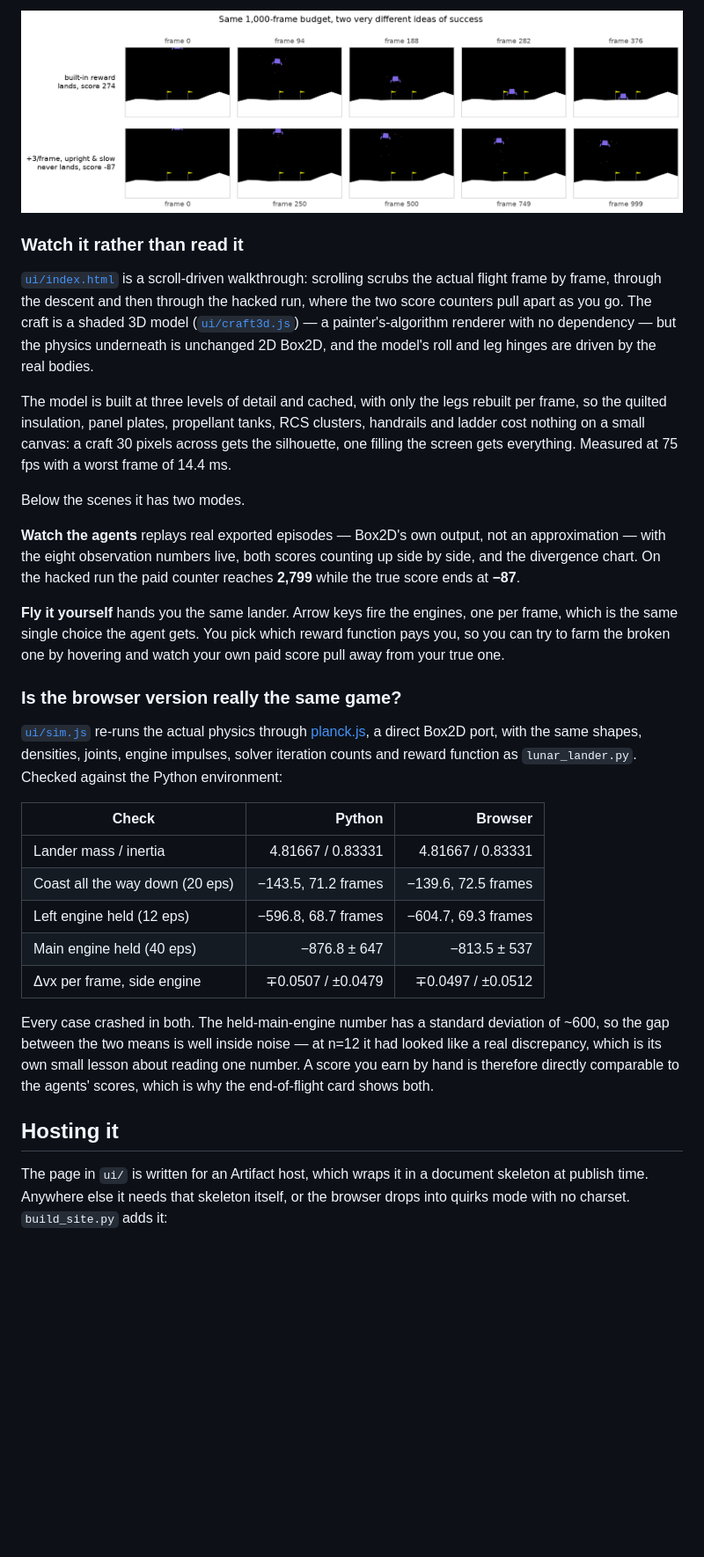
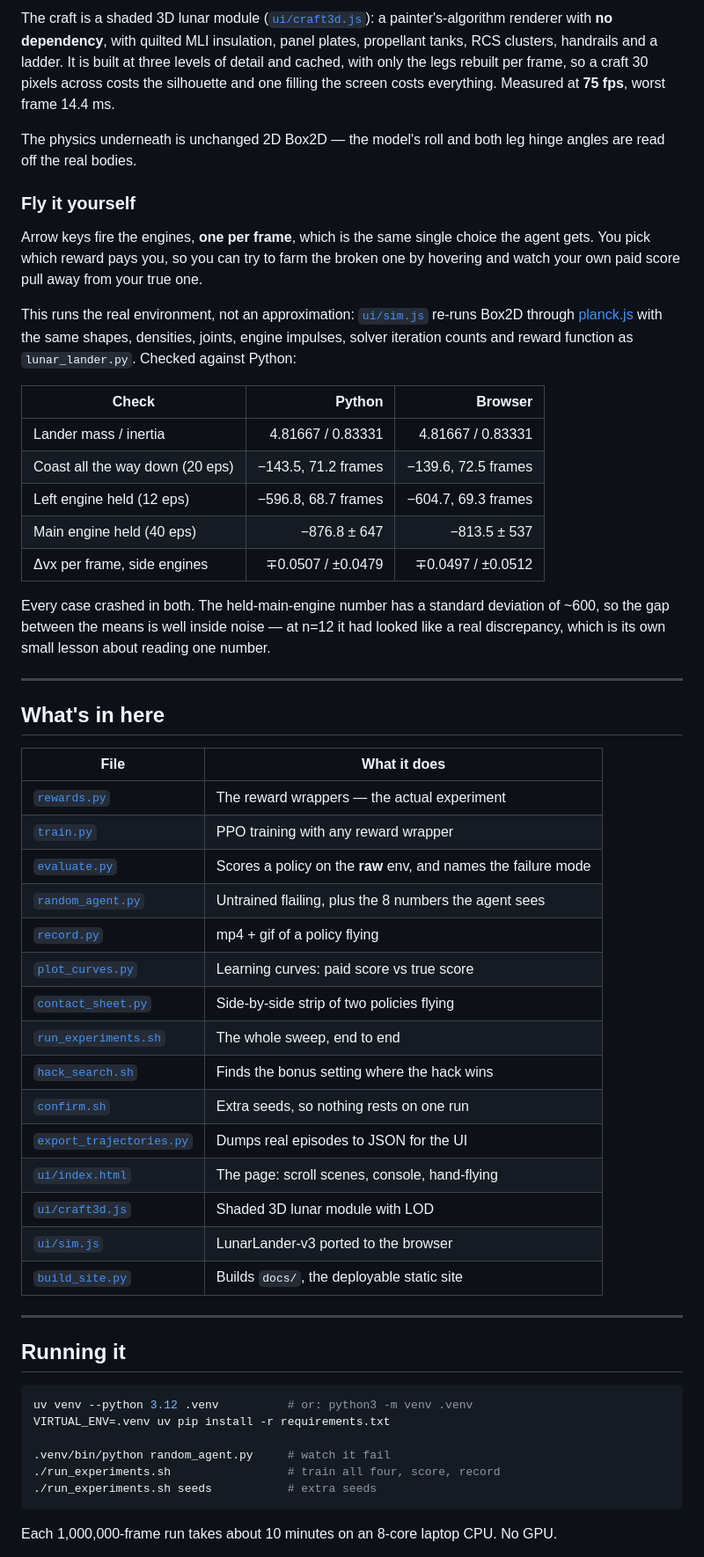
Before and after one commit to Arnesh03/Proximal-Policy-Optimization-Reward-Shaping-Ablation, a Markdown page: README.md, the part around one of its changes. Shown at 88% size. Drawn GitHub-style; blank space fills up the shorter version.

````diff
--- a/README.md
+++ b/README.md
@@ -187,39 +132,25 @@ number: that is the whole claim, and it survives being pushed.
 
-![what each policy does with its time](logs/contact_sheet.png)
+The craft is a shaded 3D lunar module ([`ui/craft3d.js`](ui/craft3d.js)): a
+painter's-algorithm renderer with **no dependency**, with quilted MLI
+insulation, panel plates, propellant tanks, RCS clusters, handrails and a
+ladder. It is built at three levels of detail and cached, with only the legs
+rebuilt per frame, so a craft 30 pixels across costs the silhouette and one
+filling the screen costs everything. Measured at **75 fps**, worst frame 14.4 ms.
 
-### Watch it rather than read it
+The physics underneath is unchanged 2D Box2D — the model's roll and both leg
+hinge angles are read off the real bodies.
 
-[`ui/index.html`](ui/index.html) is a scroll-driven walkthrough: scrolling
-scrubs the actual flight frame by frame, through the descent and then through
-the hacked run, where the two score counters pull apart as you go. The craft is
-a shaded 3D model ([`ui/craft3d.js`](ui/craft3d.js)) — a painter's-algorithm
-renderer with no dependency — but the physics underneath is unchanged 2D Box2D,
-and the model's roll and leg hinges are driven by the real bodies.
+### Fly it yourself
 
-The model is built at three levels of detail and cached, with only the legs
-rebuilt per frame, so the quilted insulation, panel plates, propellant tanks,
-RCS clusters, handrails and ladder cost nothing on a small canvas: a craft 30
-pixels across gets the silhouette, one filling the screen gets everything.
-Measured at 75 fps with a worst frame of 14.4 ms.
+Arrow keys fire the engines, **one per frame**, which is the same single choice
+the agent gets. You pick which reward pays you, so you can try to farm the
+broken one by hovering and watch your own paid score pull away from your true one.
 
-Below the scenes it has two modes.
-
-**Watch the agents** replays real exported episodes — Box2D's own output, not
-an approximation — with the eight observation numbers live, both scores
-counting up side by side, and the divergence chart. On the hacked run the paid
-counter reaches **2,799** while the true score ends at **−87**.
-
-**Fly it yourself** hands you the same lander. Arrow keys fire the engines, one
-per frame, which is the same single choice the agent gets. You pick which
-reward function pays you, so you can try to farm the broken one by hovering and
-watch your own paid score pull away from your true one.
-
-### Is the browser version really the same game?
-
-[`ui/sim.js`](ui/sim.js) re-runs the actual physics through
-[planck.js](https://piqnt.com/planck.js/), a direct Box2D port, with the same
-shapes, densities, joints, engine impulses, solver iteration counts and reward
-function as `lunar_lander.py`. Checked against the Python environment:
+This runs the real environment, not an approximation:
+[`ui/sim.js`](ui/sim.js) re-runs Box2D through
+[planck.js](https://piqnt.com/planck.js/) with the same shapes, densities,
+joints, engine impulses, solver iteration counts and reward function as
+`lunar_lander.py`. Checked against Python:
 
 | Check | Python | Browser |
 |---|---:|---:|
@@ -227,17 +158,47 @@ function as `lunar_lander.py`. Checked against the Python environment:
 | Coast all the way down (20 eps) | −143.5, 71.2 frames | −139.6, 72.5 frames |
 | Left engine held (12 eps) | −596.8, 68.7 frames | −604.7, 69.3 frames |
 | Main engine held (40 eps) | −876.8 ± 647 | −813.5 ± 537 |
-| Δvx per frame, side engine | ∓0.0507 / ±0.0479 | ∓0.0497 / ±0.0512 |
+| Δvx per frame, side engines | ∓0.0507 / ±0.0479 | ∓0.0497 / ±0.0512 |
 
-Every case crashed in both. The held-main-engine number has a standard
-deviation of ~600, so the gap between the two means is well inside noise — at
-n=12 it had looked like a real discrepancy, which is its own small lesson about
-reading one number. A score you earn by hand is therefore directly comparable
-to the agents' scores, which is why the end-of-flight card shows both.
+Every case crashed in both. The held-main-engine number has a standard deviation
+of ~600, so the gap between the means is well inside noise — at n=12 it had
+looked like a real discrepancy, which is its own small lesson about reading one
+number.
 
+---
 
-## Hosting it
+## What's in here
 
-The page in `ui/` is written for an Artifact host, which wraps it in a document
-skeleton at publish time. Anywhere else it needs that skeleton itself, or the
-browser drops into quirks mode with no charset. `build_site.py` adds it:
+| File | What it does |
+|---|---|
+| [`rewards.py`](rewards.py) | The reward wrappers — the actual experiment |
+| [`train.py`](train.py) | PPO training with any reward wrapper |
+| [`evaluate.py`](evaluate.py) | Scores a policy on the **raw** env, and names the failure mode |
+| [`random_agent.py`](random_agent.py) | Untrained flailing, plus the 8 numbers the agent sees |
+| [`record.py`](record.py) | mp4 + gif of a policy flying |
+| [`plot_curves.py`](plot_curves.py) | Learning curves: paid score vs true score |
+| [`contact_sheet.py`](contact_sheet.py) | Side-by-side strip of two policies flying |
+| [`run_experiments.sh`](run_experiments.sh) | The whole sweep, end to end |
+| [`hack_search.sh`](hack_search.sh) | Finds the bonus setting where the hack wins |
+| [`confirm.sh`](confirm.sh) | Extra seeds, so nothing rests on one run |
+| [`export_trajectories.py`](export_trajectories.py) | Dumps real episodes to JSON for the UI |
+| [`ui/index.html`](ui/index.html) | The page: scroll scenes, console, hand-flying |
+| [`ui/craft3d.js`](ui/craft3d.js) | Shaded 3D lunar module with LOD |
+| [`ui/sim.js`](ui/sim.js) | LunarLander-v3 ported to the browser |
+| [`build_site.py`](build_site.py) | Builds `docs/`, the deployable static site |
+
+---
+
+## Running it
+
+```bash
+uv venv --python 3.12 .venv          # or: python3 -m venv .venv
+VIRTUAL_ENV=.venv uv pip install -r requirements.txt
+
+.venv/bin/python random_agent.py     # watch it fail
+./run_experiments.sh                 # train all four, score, record
+./run_experiments.sh seeds           # extra seeds
+```
+
+Each 1,000,000-frame run takes about 10 minutes on an 8-core laptop CPU. No GPU.
+
````
Also changed, not shown: other parts of README.md (+135 -175 lines).
